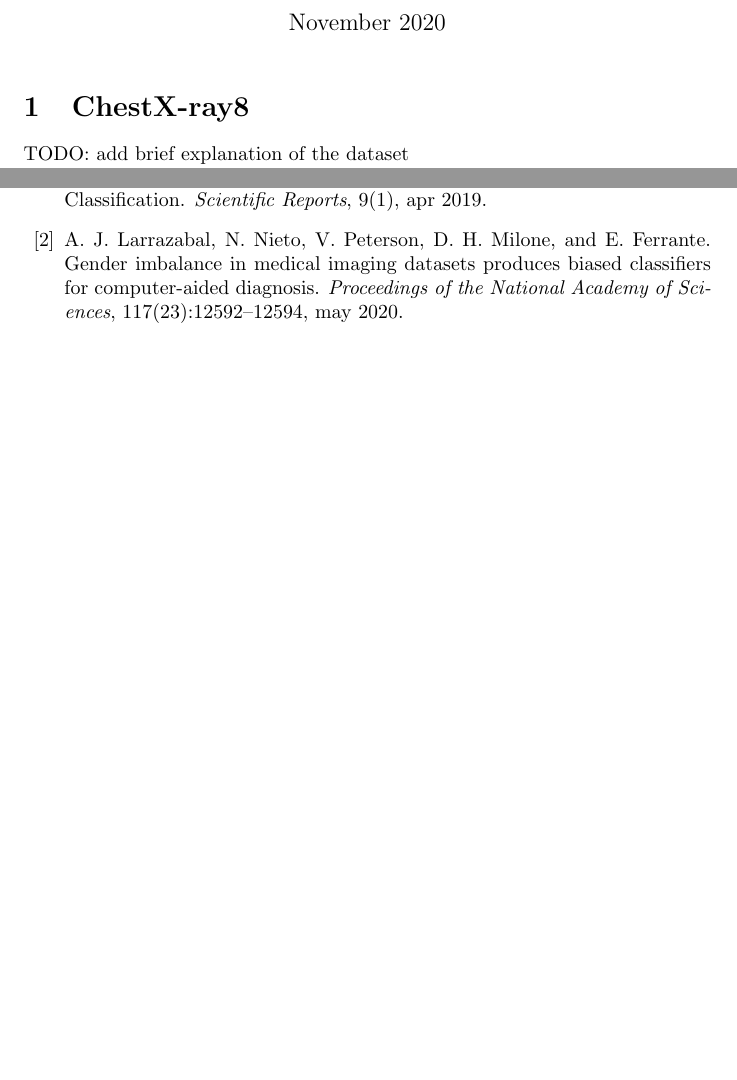
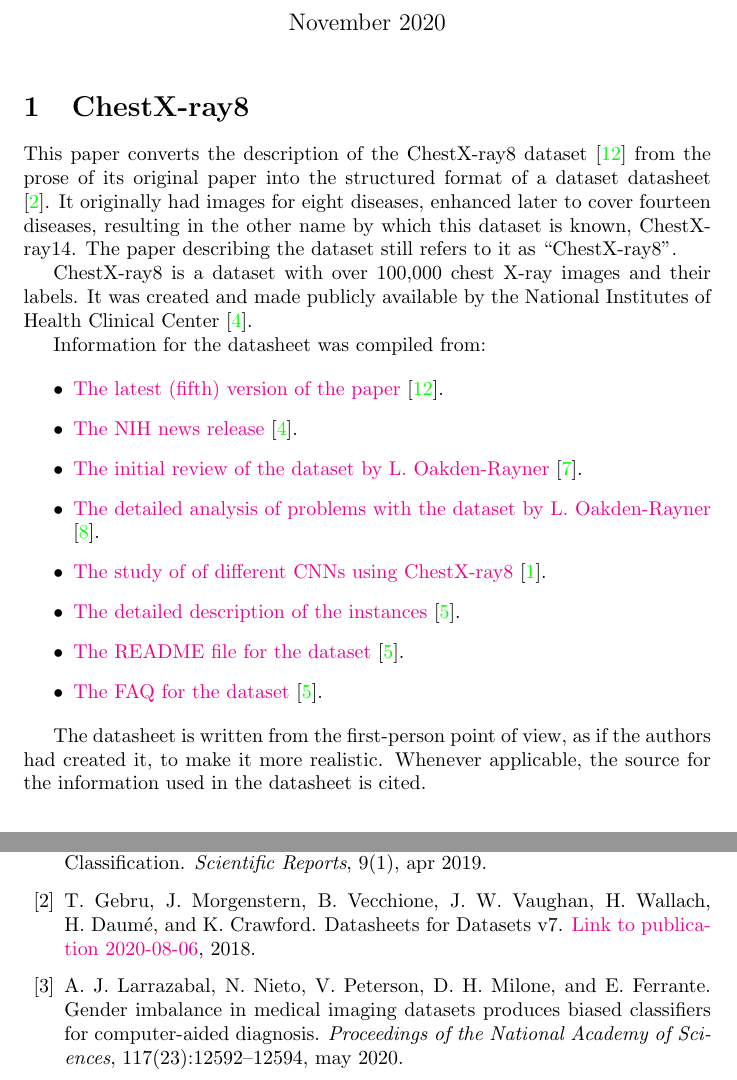
Before and after one commit to fau-masters-collected-works-cgarbin/chestx-ray8-datasheet, a LaTeX document (chestx-ray8-datasheet.tex): two parts of the columns of pages 1 and 12 of 13 before the commit and two parts of the columns of pages 1 and 11 of 14 after it, joined at a grey line, cut so that both start at the same text, the shorter picture padded with empty space. Compiled offline with pdfLaTeX.

Commit message:
Add introduction

```diff
--- a/chestx-ray8-datasheet.tex
+++ b/chestx-ray8-datasheet.tex
@@ -48,7 +48,24 @@
 
 \section{ChestX-ray8}
 
-TODO: add brief explanation of the dataset
+This paper converts the description of the ChestX-ray8 dataset \cite{Wang2017} from the prose of its original paper into the structured format of a dataset datasheet \cite{Gebru2018}. It originally had images for eight diseases, enhanced later to cover fourteen diseases, resulting in the other name by which this dataset is known, ChestX-ray14. The paper describing the dataset still refers to it as \say{ChestX-ray8}.
+
+ChestX-ray8 is a dataset with over 100,000 chest X-ray images and their labels. It was created and made publicly available by the National Institutes of Health Clinical Center \cite{Health2017}.
+
+Information for the datasheet was compiled from:
+
+\begin{itemize}
+    \item \href{https://arxiv.org/abs/1705.02315v5}{The latest (fifth) version of the paper} \cite{Wang2017}.
+    \item \href{https://www.nih.gov/news-events/news-releases/nih-clinical-center-provides-one-largest-publicly-available-chest-X-ray-datasets-scientific-community}{The NIH news release} \cite{Health2017}.
+    \item \href{https://lukeoakdenrayner.wordpress.com/2017/11/18/quick-thoughts-on-chestxray14-performance-claims-and-clinical-tasks/}{The initial review of the dataset by L. Oakden-Rayner} \cite{OakdenRayner2017}.
+    \item \href{https://lukeoakdenrayner.wordpress.com/2017/12/18/the-chestxray14-dataset-problems/}{The detailed analysis of problems with the dataset by L. Oakden-Rayner} \cite{OakdenRayner2018}.
+    \item \href{https://www.nature.com/articles/s41598-019-42294-8}{The study of of different CNNs using ChestX-ray8} \cite{Baltruschat2019}.
+    \item \href{https://nihcc.app.box.com/v/ChestXray-NIHCC/file/219760887468}{The detailed description of the instances} \cite{HealthClinicalCenter2017}.
+    \item \href{https://nihcc.app.box.com/v/ChestXray-NIHCC/file/220660789610}{The README file for the dataset} \cite{HealthClinicalCenter2017}.
+    \item \href{https://nihcc.app.box.com/v/ChestXray-NIHCC/file/249502714403}{The FAQ for the dataset} \cite{HealthClinicalCenter2017}.
+\end{itemize}
+
+The datasheet is written from the first-person point of view, as if the authors had created it, to make it more realistic. Whenever applicable, the source for the information used in the datasheet is cited.
 
 \section{Datasheet}
 
```
